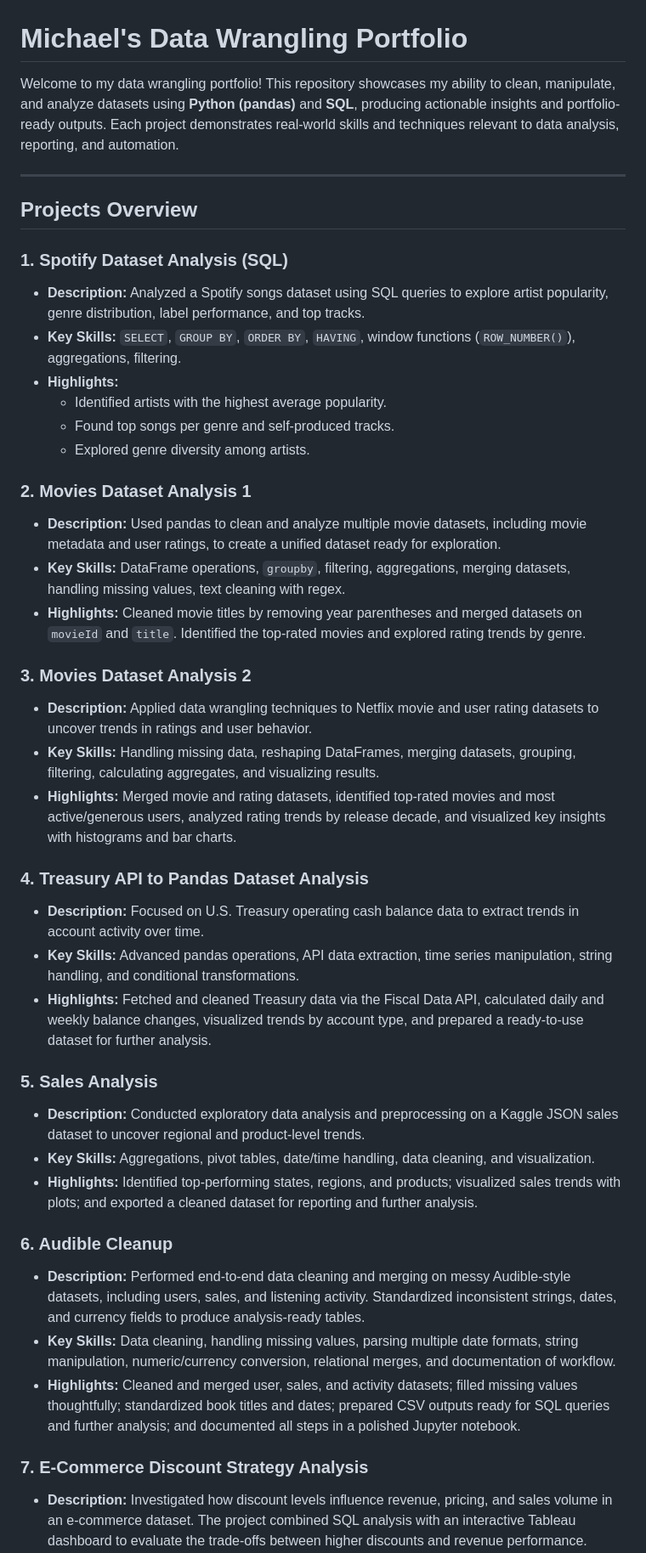
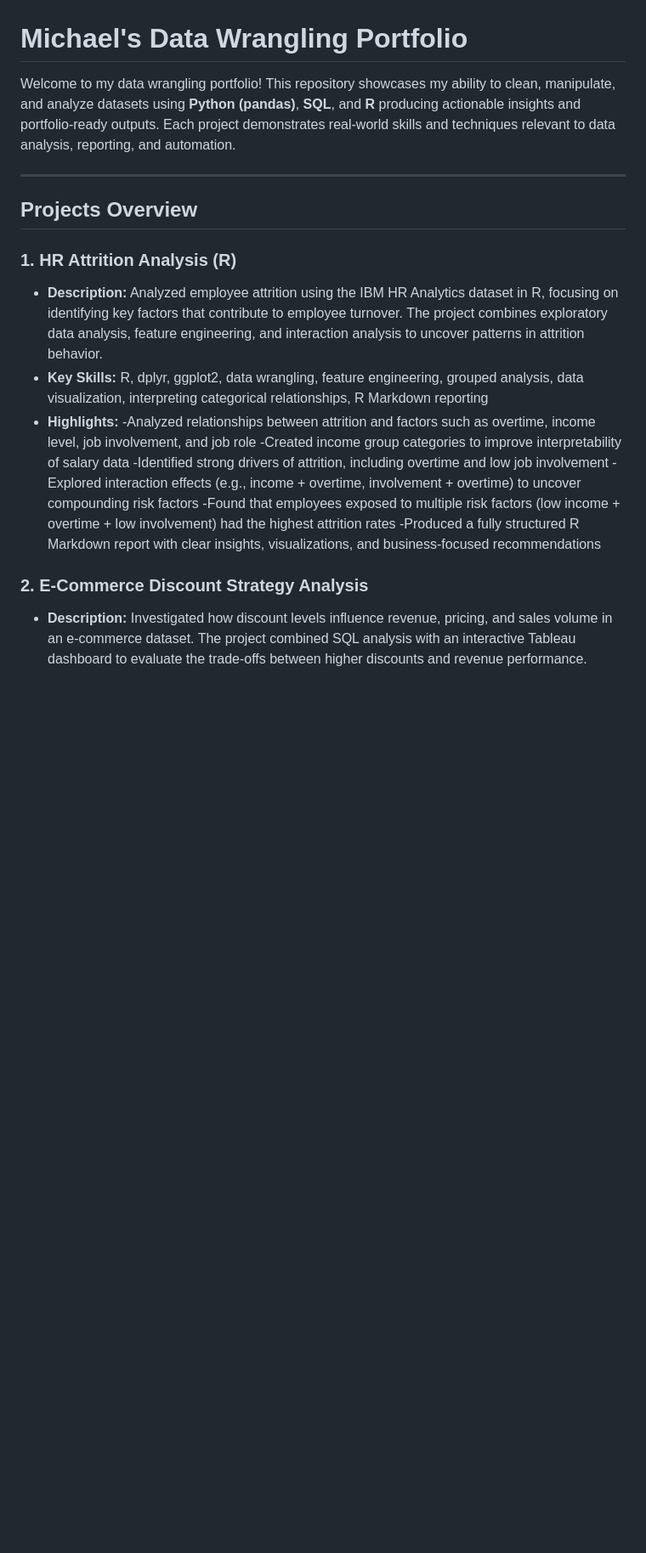
Before and after one commit to HolyOak6/data-wrangling, a Markdown page: README.md, the part around one of its changes. Shown at 85% size. GitHub-like rendering; blank space fills up the shorter version.

Commit message:
Revise README to add R skills and new project details
Updated README to include R in the skills section, HR Attrition Analysis (R), and reorganized projects to show strongest projects first.

```diff
--- a/README.md
+++ b/README.md
@@ -1,48 +1,24 @@
 # Michael's Data Wrangling Portfolio
 
-Welcome to my data wrangling portfolio! This repository showcases my ability to clean, manipulate, and analyze datasets using **Python (pandas)** and **SQL**, producing actionable insights and portfolio-ready outputs. Each project demonstrates real-world skills and techniques relevant to data analysis, reporting, and automation.
+Welcome to my data wrangling portfolio! This repository showcases my ability to clean, manipulate, and analyze datasets using **Python (pandas)**, **SQL**, and **R** producing actionable insights and portfolio-ready outputs. Each project demonstrates real-world skills and techniques relevant to data analysis, reporting, and automation.
 
 ---
 
 ## Projects Overview
 
-### 1. Spotify Dataset Analysis (SQL)
-- **Description:** Analyzed a Spotify songs dataset using SQL queries to explore artist popularity, genre distribution, label performance, and top tracks.
-- **Key Skills:** `SELECT`, `GROUP BY`, `ORDER BY`, `HAVING`, window functions (`ROW_NUMBER()`), aggregations, filtering.
+### 1. HR Attrition Analysis (R)
+
+- **Description:** Analyzed employee attrition using the IBM HR Analytics dataset in R, focusing on identifying key factors that contribute to employee turnover. The project combines exploratory data analysis, feature engineering, and interaction analysis to uncover patterns in attrition behavior.
+- **Key Skills:** R, dplyr, ggplot2, data wrangling, feature engineering, grouped analysis, data visualization, interpreting categorical relationships, R Markdown reporting
 - **Highlights:**
-  - Identified artists with the highest average popularity.
-  - Found top songs per genre and self-produced tracks.
-  - Explored genre diversity among artists.
+  -Analyzed relationships between attrition and factors such as overtime, income level, job involvement, and job role
+  -Created income group categories to improve interpretability of salary data
+  -Identified strong drivers of attrition, including overtime and low job involvement
+  -Explored interaction effects (e.g., income + overtime, involvement + overtime) to uncover compounding risk factors
+  -Found that employees exposed to multiple risk factors (low income + overtime + low involvement) had the highest attrition rates
+  -Produced a fully structured R Markdown report with clear insights, visualizations, and business-focused recommendations
 
-### 2. Movies Dataset Analysis 1
-- **Description:** Used pandas to clean and analyze multiple movie datasets, including movie metadata and user ratings, to create a unified dataset ready for exploration.
-- **Key Skills:** DataFrame operations, `groupby`, filtering, aggregations, merging datasets, handling missing values, text cleaning with regex.
-- **Highlights:** Cleaned movie titles by removing year parentheses and merged datasets on `movieId` and `title`. Identified the top-rated movies and explored rating trends by genre.
-
-
-### 3. Movies Dataset Analysis 2
-- **Description:** Applied data wrangling techniques to Netflix movie and user rating datasets to uncover trends in ratings and user behavior.
-- **Key Skills:** Handling missing data, reshaping DataFrames, merging datasets, grouping, filtering, calculating aggregates, and visualizing results.
-- **Highlights:** Merged movie and rating datasets, identified top-rated movies and most active/generous users, analyzed rating trends by release decade, and visualized key insights with histograms and bar charts.
-
-
-### 4. Treasury API to Pandas Dataset Analysis
-- **Description:** Focused on U.S. Treasury operating cash balance data to extract trends in account activity over time.
-- **Key Skills:** Advanced pandas operations, API data extraction, time series manipulation, string handling, and conditional transformations.
-- **Highlights:** Fetched and cleaned Treasury data via the Fiscal Data API, calculated daily and weekly balance changes, visualized trends by account type, and prepared a ready-to-use dataset for further analysis.
-
-
-### 5. Sales Analysis
-- **Description:** Conducted exploratory data analysis and preprocessing on a Kaggle JSON sales dataset to uncover regional and product-level trends.
-- **Key Skills:** Aggregations, pivot tables, date/time handling, data cleaning, and visualization.
-- **Highlights:** Identified top-performing states, regions, and products; visualized sales trends with plots; and exported a cleaned dataset for reporting and further analysis.
-
-### 6. Audible Cleanup
-- **Description:** Performed end-to-end data cleaning and merging on messy Audible-style datasets, including users, sales, and listening activity. Standardized inconsistent strings, dates, and currency fields to produce analysis-ready tables.
-- **Key Skills:** Data cleaning, handling missing values, parsing multiple date formats, string manipulation, numeric/currency conversion, relational merges, and documentation of workflow.
-- **Highlights:** Cleaned and merged user, sales, and activity datasets; filled missing values thoughtfully; standardized book titles and dates; prepared CSV outputs ready for SQL queries and further analysis; and documented all steps in a polished Jupyter notebook.
-
-### 7. E-Commerce Discount Strategy Analysis
+### 2. E-Commerce Discount Strategy Analysis
 - **Description:** Investigated how discount levels influence revenue, pricing, and sales volume in an e-commerce dataset. The project combined SQL analysis with an interactive Tableau dashboard to evaluate the trade-offs between higher discounts and revenue performance.
 - **Key Skills:** SQL aggregations, `CASE` statements for discount binning, grouping and summarization, business metric analysis, and data visualization with Tableau.
 - **Highlights:**
```
Also changed, not shown: other parts of README.md (+35 -1 lines).
